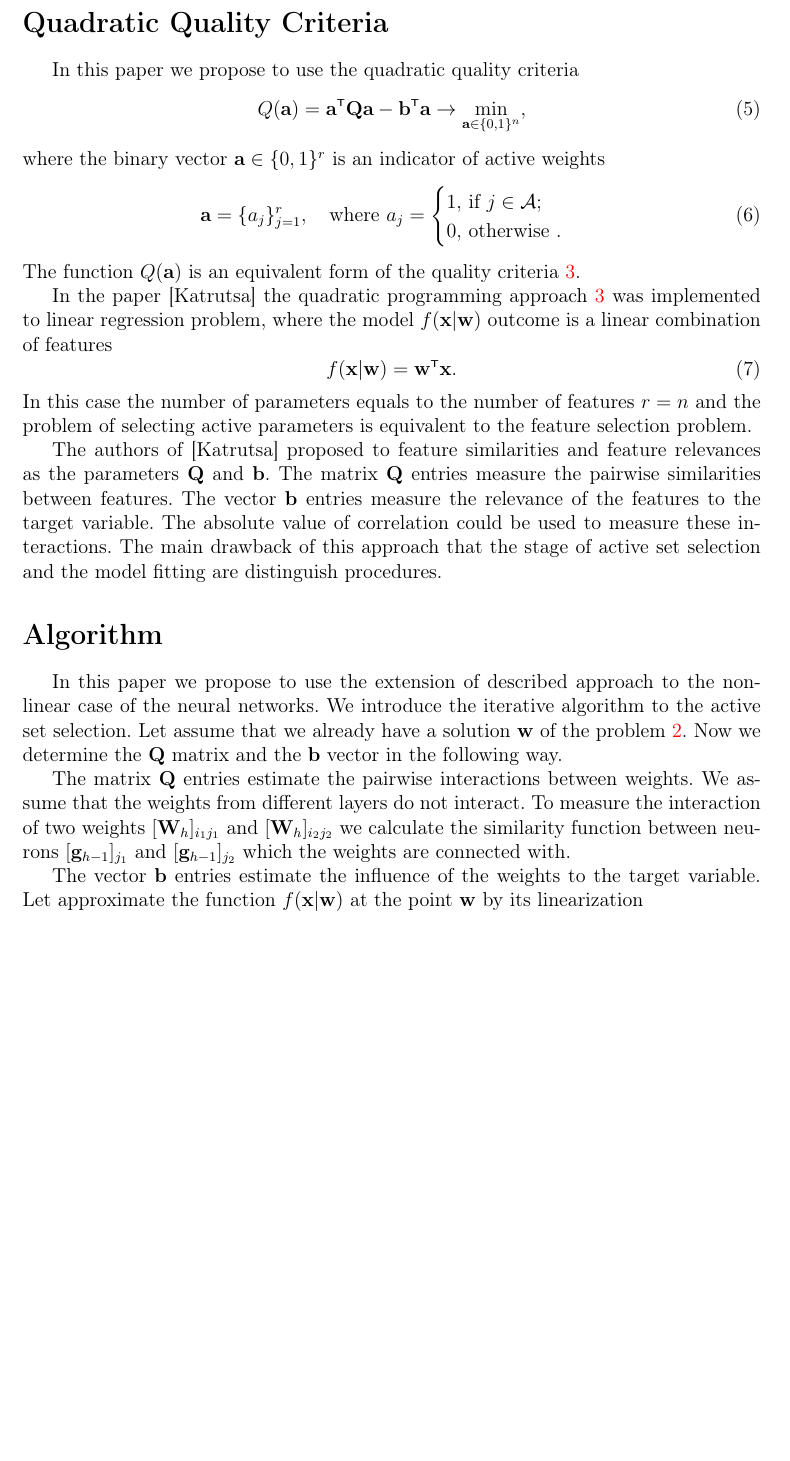
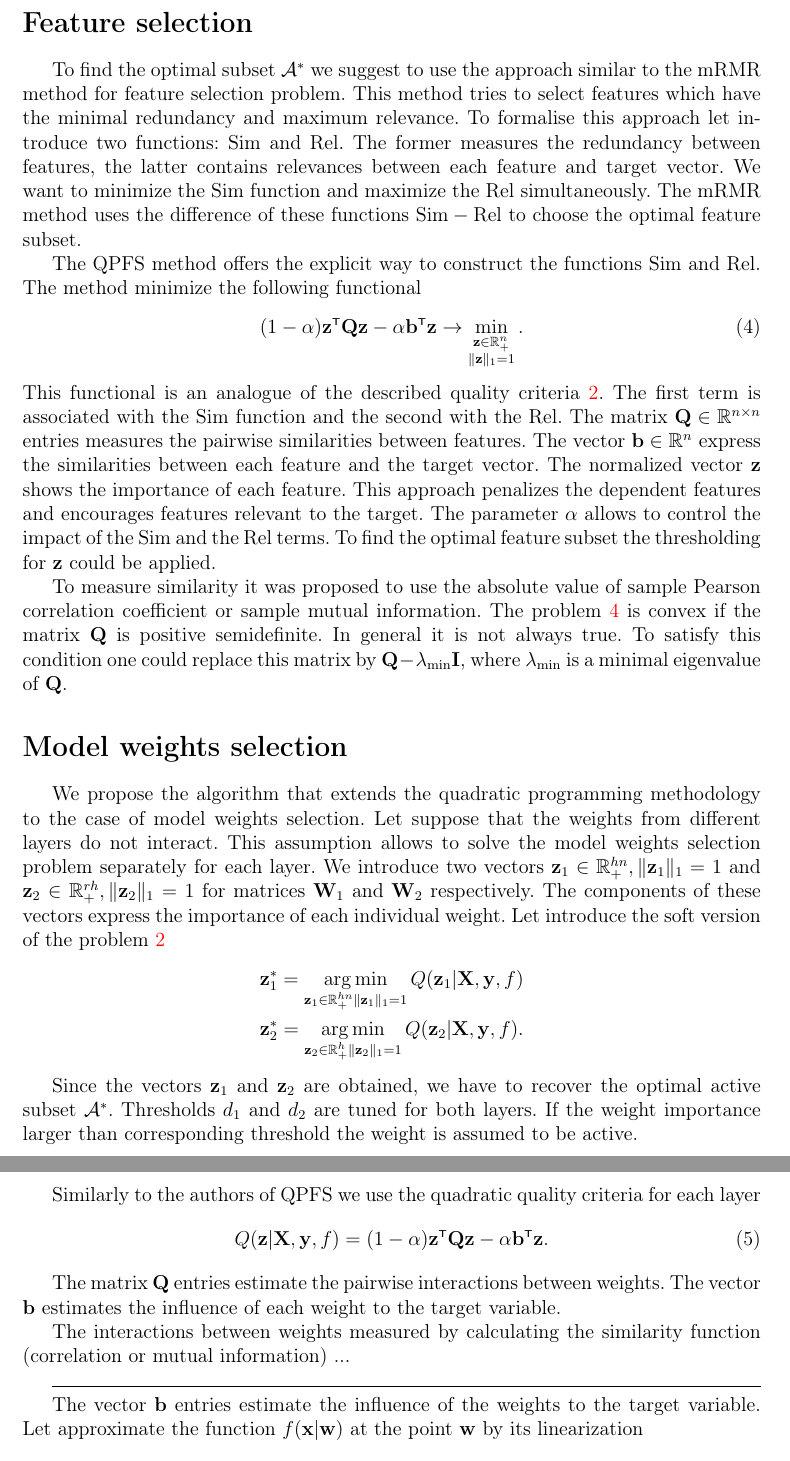
Before and after one commit to Intelligent-Systems-Phystech/2018-Isachenko-QPFSNewton, a LaTeX document (doc/Isachenko2018QP.tex): part of page 2 of 3 before the commit and two parts of pages 2 and 3 of 3 after it, the two joined at a grey line, cut at the place of the change, the shorter picture padded with empty space. Compiled offline with pdfLaTeX.

Commit message:
new problem statement

```diff
--- a/doc/Isachenko2018QP.tex
+++ b/doc/Isachenko2018QP.tex
@@ -127,8 +127,10 @@
 	\newcommand{\bb}{\mathbf{b}}
 	\newcommand{\bw}{\mathbf{w}}
 	\newcommand{\bQ}{\mathbf{Q}}
+	\newcommand{\bW}{\mathbf{W}}
 	\newcommand{\by}{\mathbf{y}}
 	\newcommand{\bx}{\mathbf{x}}
+	\newcommand{\bz}{\mathbf{z}}
 	\newcommand{\bY}{\mathbf{Y}}
 	\newcommand{\bX}{\mathbf{X}}
 	\newcommand{\cA}{\mathcal{A}}
@@ -196,40 +195,61 @@
 		\label{eq:reduced_error_function}
 	\end{equation}
 
-	\section*{Quadratic Quality Criteria}
+	\section*{Feature selection}
 
-	In this paper we propose to use the quadratic quality criteria
+	To find the optimal subset $\cA^*$ we suggest to use the approach similar to the mRMR method for feature selection problem.
+	This method tries to select features which have the minimal redundancy and maximum relevance.
+	To formalise this approach let introduce two functions: Sim and Rel.
+	The former measures the redundancy between features, the latter contains relevances between each feature and target vector.
+	We want to minimize the Sim function and maximize the Rel simultaneously.
+	The mRMR method uses the difference of these functions
+	$\text{Sim} -\text{Rel}$ to choose the optimal feature subset.
+
+	The QPFS method offers the explicit way to construct the functions Sim and Rel.
+	The method minimize the following functional
 	\begin{equation}
-	Q(\ba) = \ba^{\T} \bQ \ba - \bb^{\T} \ba \rightarrow \min_{\ba \in \{0,1\}^n},
-	\label{eq:quadratic_function}
+		(1 - \alpha) \bz^{\T} \bQ \bz - \alpha \mathbf{b}^{\T} \bz \rightarrow \min_{\substack{\bz \in \bbR^n_+ \\ \|\bz\|_1 = 1}}.
+		\label{eq:quadratic_problem}
 	\end{equation}
-	where the binary vector $\ba \in \{0, 1\}^r$ is an indicator of active weights
+	This functional is an analogue of the described quality criteria~\ref{eq:quality_criteria}.
+  	The first term is associated with the Sim function and the second with the Rel.
+  	The matrix $\bQ \in \bbR^{n \times n}$ entries measures the pairwise similarities between features.
+  	The vector $\mathbf{b} \in \bbR^n$ express the similarities between each feature and the target vector.
+  	The normalized vector~$\bz$ shows the importance of each feature.
+  	This approach penalizes the dependent features and encourages features relevant to the target.
+  	The parameter $\alpha$ allows to control the impact of the Sim and the Rel terms.
+  	To find the optimal feature subset the thresholding for $\bz$ could be applied.
+
+  	To measure similarity it was proposed to use the absolute value of sample Pearson correlation coefficient or sample mutual information.
+  	The problem~\ref{eq:quadratic_problem} is convex if the matrix $\bQ$ is positive semidefinite. In general it is not always true. To satisfy this condition one could replace this matrix by $\bQ - \lambda_{\text{min}} \mathbf{I}$, where $\lambda_{\text{min}} $ is a minimal eigenvalue of~$\bQ$.
+
+  	\section*{Model weights selection}
+
+	We propose the algorithm that extends the quadratic programming methodology to the case of model weights selection.
+	Let suppose that the weights from different layers do not interact.
+	This assumption allows to solve the model weights selection problem separately for each layer.
+	We introduce two vectors $\bz_1 \in \bbR^{hn}_{+}, \|\bz_1\|_1 = 1$ and $\bz_2 \in \bbR^{rh}_{+}, \|\bz_2\|_1 = 1$ for matrices $\bW_1$ and $\bW_2$ respectively.
+	The components of these vectors express the importance of each individual weight.
+	Let introduce the soft version of the problem~\ref{eq:quality_criteria}
+	\begin{align*}
+		\bz_1^* = \argmin_{\substack{\bz_1 \in \bbR^{hn}_{+} \| \bz_1 \|_1 = 1}} Q(\bz_1 | \bX, \by, f) \\
+		\bz_2^* = \argmin_{\substack{ \bz_2 \in \bbR^{h}_{+} \| \bz_2 \|_1 = 1}} Q(\bz_2 | \bX, \by, f) .
+		\label{eq:soft_quality_criteria}
+	\end{align*}
+
+	Since the vectors $\bz_1$ and $\bz_2$ are obtained, we have to recover the optimal active subset $\cA^*$.
+	Thresholds $d_1$ and $d_2$ are tuned for both layers. If the weight importance larger than corresponding threshold the weight is assumed to be active.
+
+	Similarly to the authors of QPFS we use the quadratic quality criteria for each layer
 	\begin{equation}
-	\ba = \{a_j\}_{j=1}^r, \quad \text{where }
-	a_j =
-	\begin{cases}
-	1, \, \text{if } j \in \cA; \\
-	0, \, \text{otherwise }.
-	\end{cases}
+		Q(\bz | \bX, \by, f) = (1 - \alpha) \bz^{\T} \bQ\bz - \alpha \mathbf{b}^{\T} \bz.
 	\end{equation}
-	The function $Q(\ba)$ is an equivalent form of the quality criteria~\ref{eq:quality_criteria}.
 
-	In the paper [Katrutsa] the quadratic programming approach~\ref{eq:quality_criteria} was implemented to linear regression problem, where the model $f(\bx | \bw)$ outcome is a linear combination of features
-	\begin{equation}
-		f(\bx | \bw) = \bw^{\T} \bx.
-	\end{equation}
-	In this case the number of parameters equals to the number of features $r=n$ and the problem of selecting active parameters is equivalent to the feature selection problem.
+	The matrix $\bQ$ entries estimate the pairwise interactions between weights. The vector $\bb$ estimates the influence of each weight to the target variable.
 
-	The authors of [Katrutsa] proposed to feature similarities and feature relevances as the parameters $\bQ$ and $\bb$.
-	The matrix $\bQ$ entries measure the pairwise similarities between features. The vector $\bb$ entries measure the relevance of the features to the target variable.
-	The absolute value of correlation could be used to measure these interactions.
-	The main drawback of this approach that the stage of active set selection and the model fitting are distinguish procedures.
+	The interactions between weights measured by calculating the similarity function (correlation or mutual information) ...
 
-	\section*{Algorithm}
-	In this paper we propose to use the extension of described approach to the non-linear case of the neural networks. We introduce the iterative algorithm to the active set selection.
-	Let assume that we already have a solution $\bw$ of the problem~\ref{eq:error_function}. Now we determine the $\bQ$ matrix and the $\bb$ vector in the following way.
-
-	The matrix $\bQ$ entries estimate the pairwise interactions between weights. We assume that the weights from different layers do not interact. To measure the interaction of two weights $[\mathbf{W}_h]_{i_1j_1}$ and $[\mathbf{W}_h]_{i_2j_2}$ we calculate the similarity function between neurons $[\mathbf{g}_{h-1}]_{j_1}$ and $[\mathbf{g}_{h-1}]_{j_2}$ which the weights are connected with.
+	\hrulefill
 
 	The vector $\bb$ entries estimate the influence of the weights to the target variable. Let approximate the function $f(\bx | \bw)$ at the point $\bw$ by its linearization
 	\begin{equation}
@@ -262,9 +282,3 @@
 		\end{algorithmic}
 	\end{algorithm}
 
-	\section*{Two layers}
-
-
-	\hrulefill
-
-	\subsection{Levenberg-Marquardt algorithm}
```
Also changed, not shown: doc/Isachenko2018QP.pdf, doc/Isachenko2018QP.tex (74 more changed lines).
